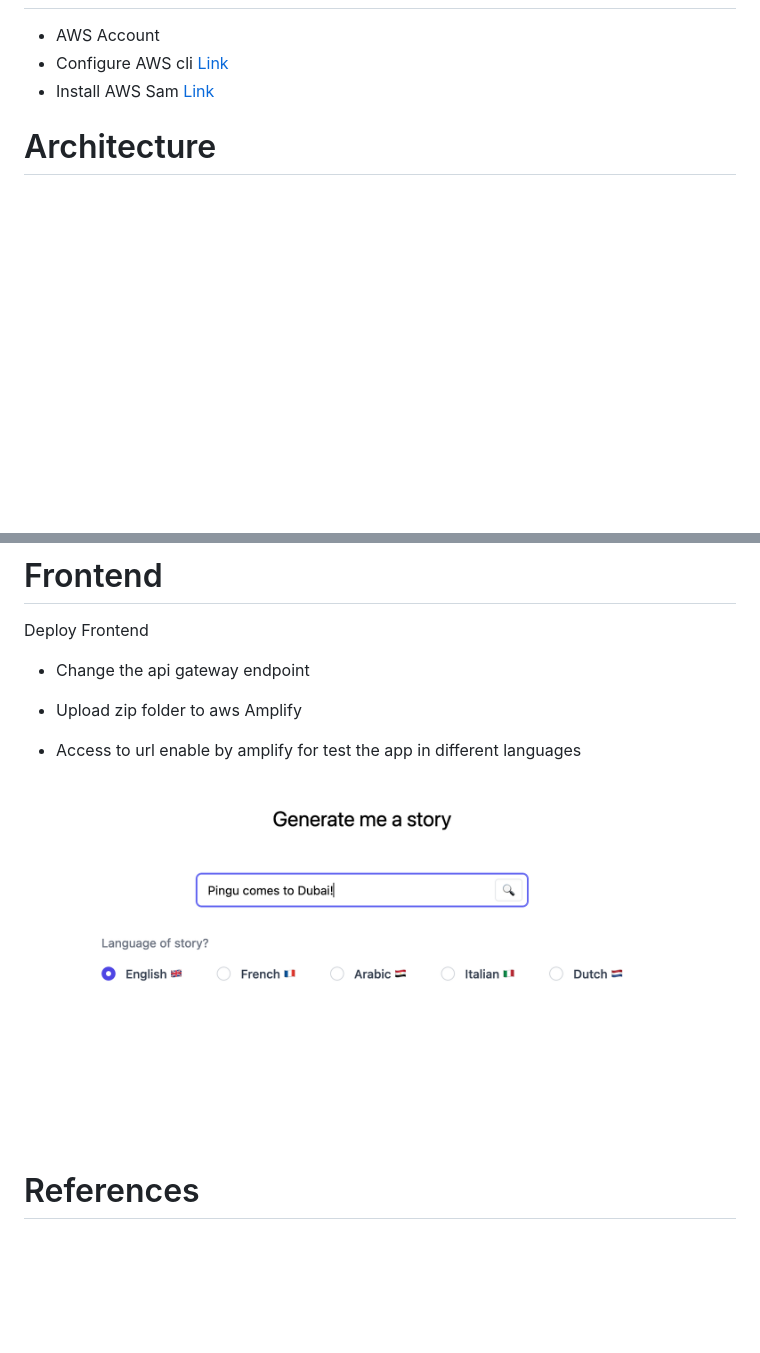
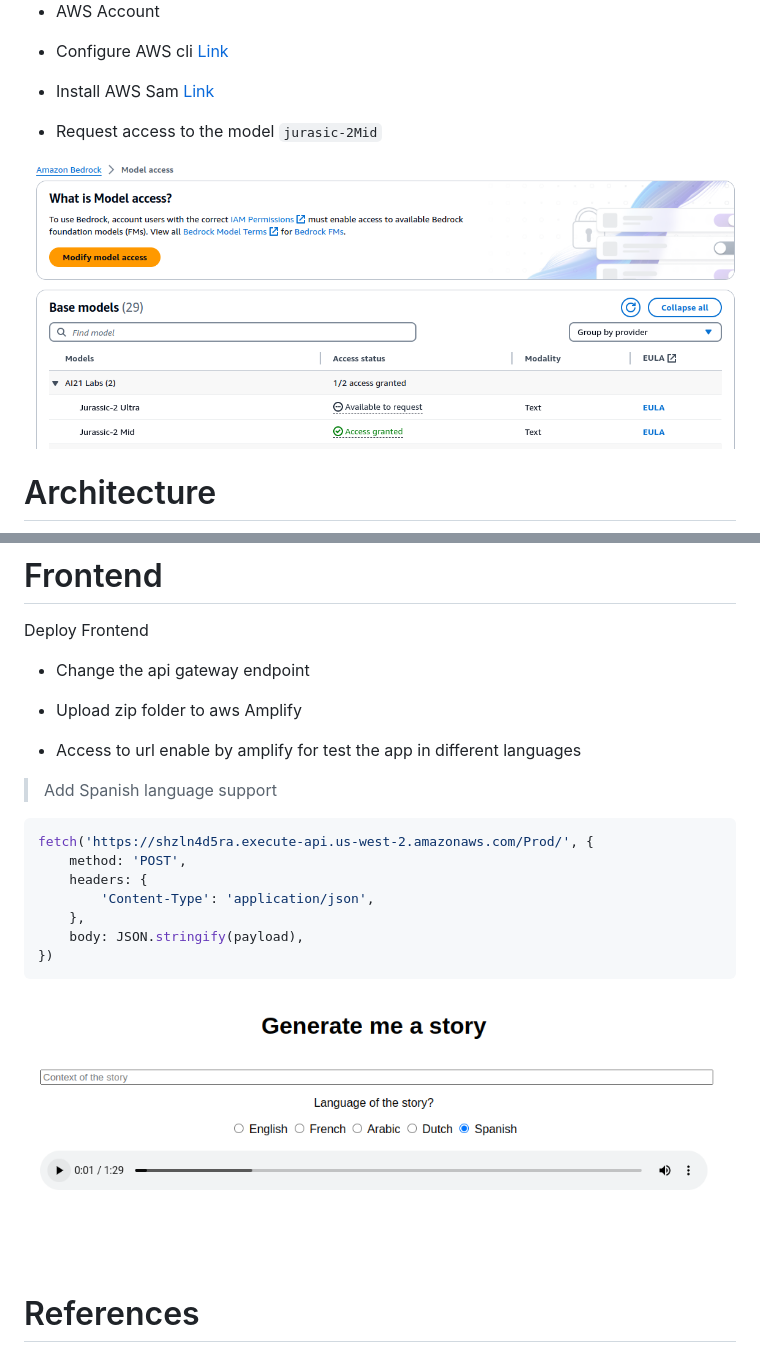
Before and after one commit to olcortesb/aws-workshop-serverless-ia, a Markdown page: README.md, 2 parts joined by grey strips. Drawn GitHub-style; pictures changed too: docs/1.png, docs/4.png (added); blank space fills up the shorter version.

````diff
--- a/README.md
+++ b/README.md
@@ -8,6 +9,10 @@ AWS workshop serverless IA: Build your serverless GenAI powered MVP with AWS
 - AWS Account
 - Configure AWS cli [Link](https://gist.github.com/olcortesb/a471797eb1d45c54ad51d920b78aa664)
 - Install AWS Sam [Link](https://docs.aws.amazon.com/serverless-application-model/latest/developerguide/install-sam-cli.html)
+
+- Request access to the model `jurasic-2Mid`
+
+![image](docs/4.png)
 
 # Architecture
 
@@ -56,9 +74,18 @@ Deploy Frontend
 
 - Access to url enable by amplify for test the app in different languages
 
+> Add Spanish language support
+
+```js
+fetch('https://shzln4d5ra.execute-api.us-west-2.amazonaws.com/Prod/', {
+    method: 'POST',
+    headers: {
+        'Content-Type': 'application/json',
+    },
+    body: JSON.stringify(payload),
+})
+```
 ![image](docs/1.png)
-
-
 
 # References
 - Repository build in base to WorkShop post summit: [Link](https://aws-experience.com/emea/iberia/e/e9354/post-aws-summit-madrid-workshops---serverless-track)
````
Also changed, not shown: other parts of README.md (+15 -1 lines), 1 other file.
